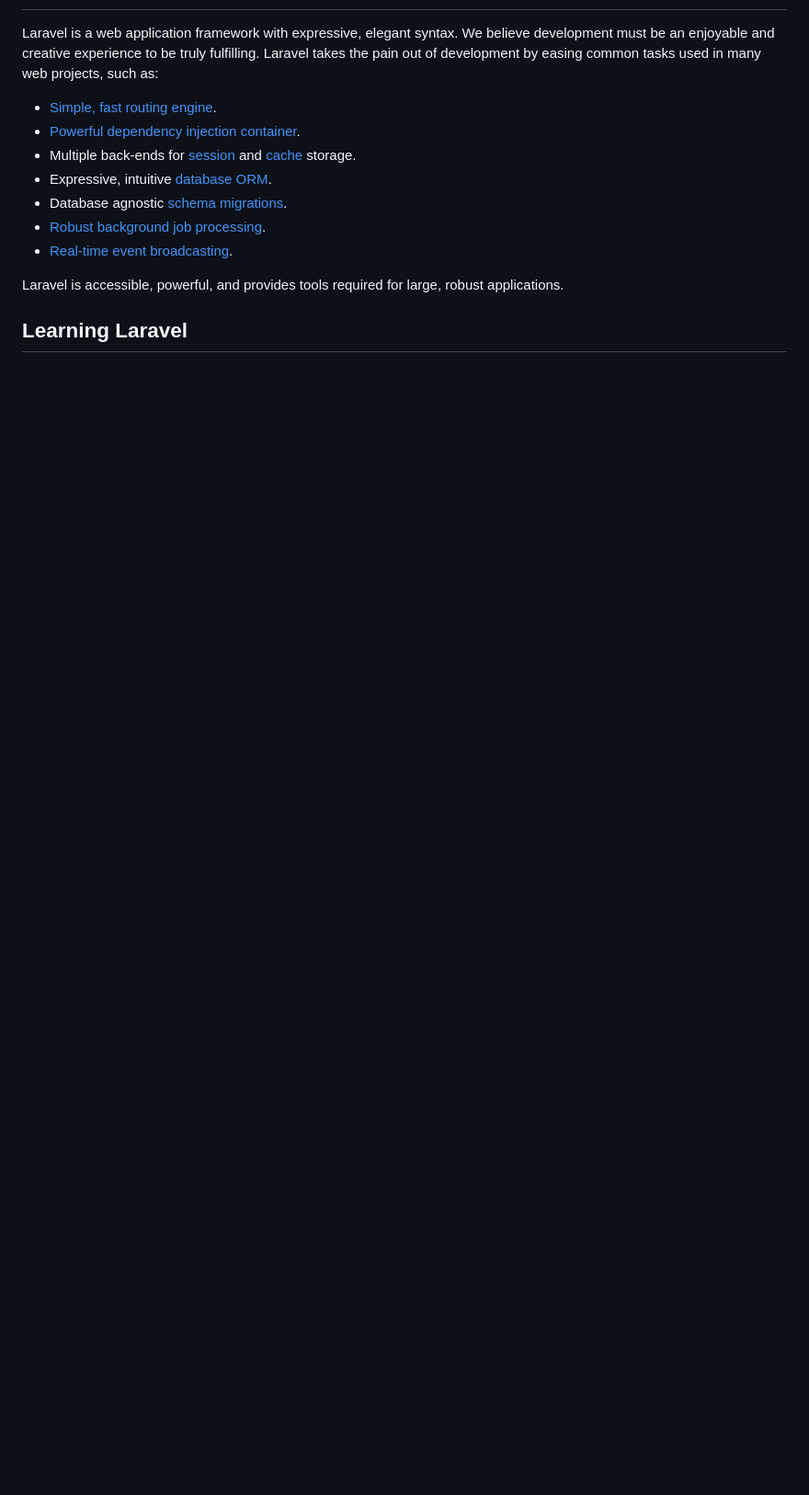
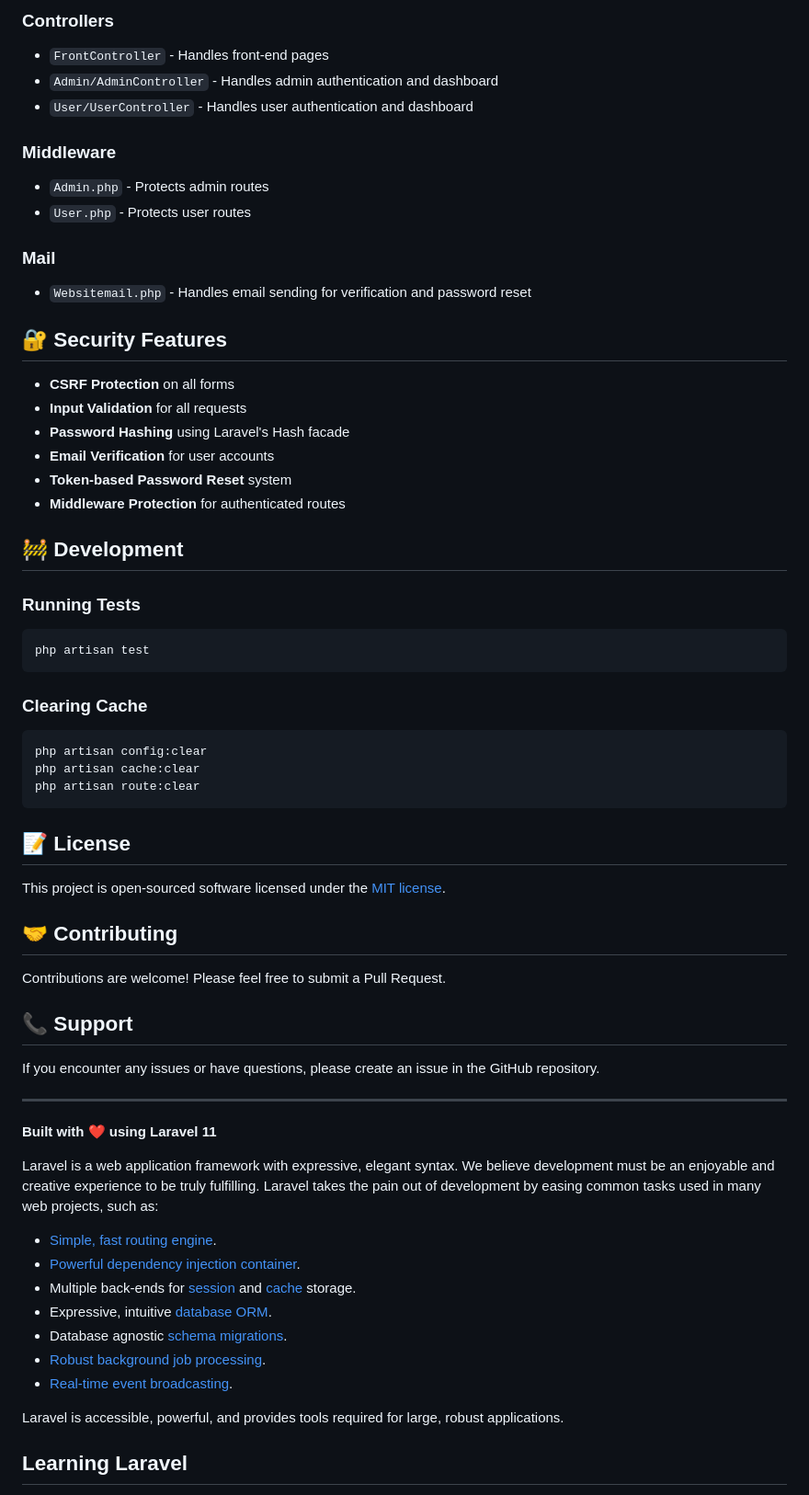
Before and after one commit to AsifJawad15/Event_Management, a Markdown page: README.md, the part around the change printed below. Shown: that part at 92% size. Drawn GitHub-style; blank space fills up the shorter version.

Commit message:
docs: Add comprehensive README with installation and usage instructions

````diff
--- a/README.md
+++ b/README.md
@@ -11,3 +153,53 @@
+### Controllers
+- `FrontController` - Handles front-end pages
+- `Admin/AdminController` - Handles admin authentication and dashboard
+- `User/UserController` - Handles user authentication and dashboard
+
+### Middleware
+- `Admin.php` - Protects admin routes
+- `User.php` - Protects user routes
+
+### Mail
+- `Websitemail.php` - Handles email sending for verification and password reset
+
+## 🔐 Security Features
+
+- **CSRF Protection** on all forms
+- **Input Validation** for all requests
+- **Password Hashing** using Laravel's Hash facade
+- **Email Verification** for user accounts
+- **Token-based Password Reset** system
+- **Middleware Protection** for authenticated routes
+
+## 🚧 Development
+
+### Running Tests
+```bash
+php artisan test
+```
+
+### Clearing Cache
+```bash
+php artisan config:clear
+php artisan cache:clear
+php artisan route:clear
+```
+
+## 📝 License
+
+This project is open-sourced software licensed under the [MIT license](https://opensource.org/licenses/MIT).
+
+## 🤝 Contributing
+
+Contributions are welcome! Please feel free to submit a Pull Request.
+
+## 📞 Support
+
+If you encounter any issues or have questions, please create an issue in the GitHub repository.
+
+---
+
+**Built with ❤️ using Laravel 11**
 
 Laravel is a web application framework with expressive, elegant syntax. We believe development must be an enjoyable and creative experience to be truly fulfilling. Laravel takes the pain out of development by easing common tasks used in many web projects, such as:
 
````
Also changed, not shown: other parts of README.md (+150 -8 lines).
